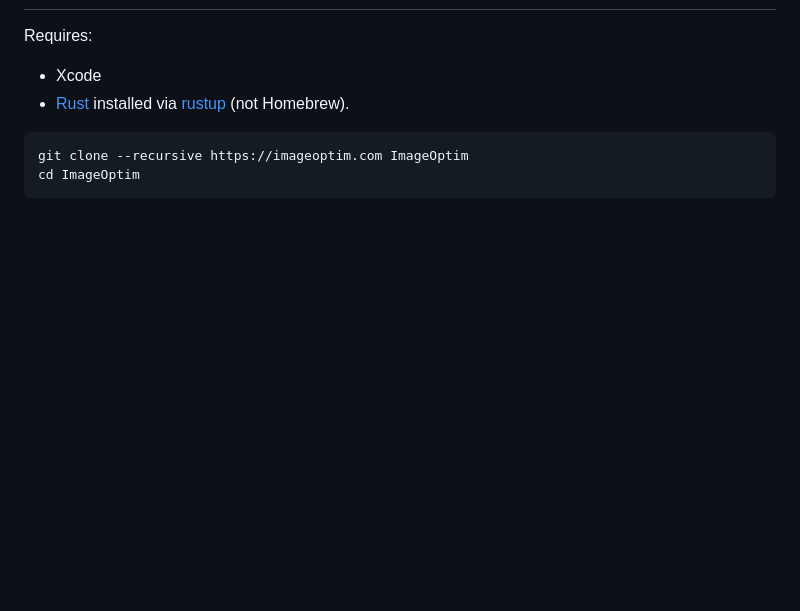
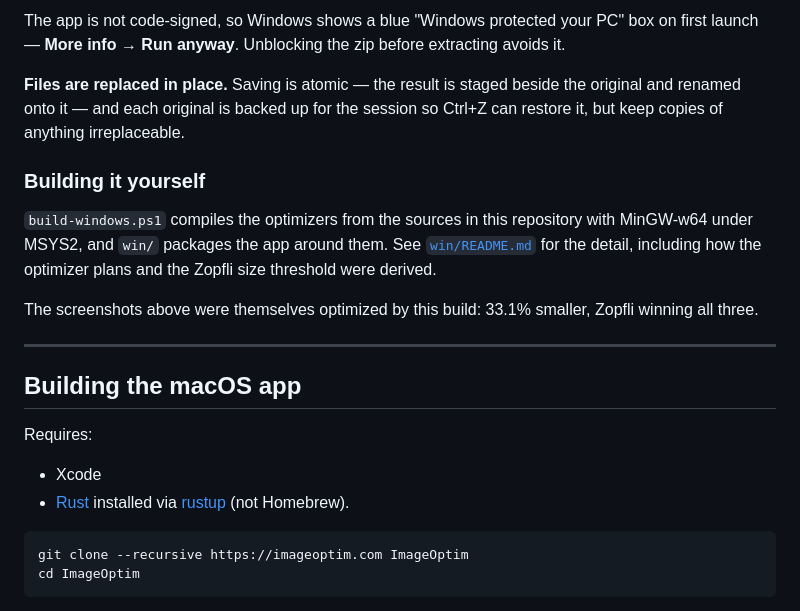
Before and after one commit to carlhauser/imageoptim-windows, a Markdown page: README.md, the part around one of its changes. Rendered like a GitHub page; blank space fills up the shorter version.

```diff
--- a/README.md
+++ b/README.md
@@ -6,3 +34,24 @@
+The app is not code-signed, so Windows shows a blue "Windows protected your PC"
+box on first launch — **More info** → **Run anyway**. Unblocking the zip before
+extracting avoids it.
+
+**Files are replaced in place.** Saving is atomic — the result is staged beside
+the original and renamed onto it — and each original is backed up for the session
+so Ctrl+Z can restore it, but keep copies of anything irreplaceable.
+
+### Building it yourself
+
+`build-windows.ps1` compiles the optimizers from the sources in this repository
+with MinGW-w64 under MSYS2, and `win/` packages the app around them. See
+[`win/README.md`](win/README.md) for the detail, including how the optimizer
+plans and the Zopfli size threshold were derived.
+
+The screenshots above were themselves optimized by this build: 33.1% smaller,
+Zopfli winning all three.
+
+---
+
+## Building the macOS app
 
 Requires:
 
```
Also changed, not shown: other parts of README.md (+29 -1 lines), win/README.md (+2 -0 lines), docs/screenshots/results-dark.png (added), docs/screenshots/results-light.png (added), docs/screenshots/settings-dark.png (added), 1 other file.
